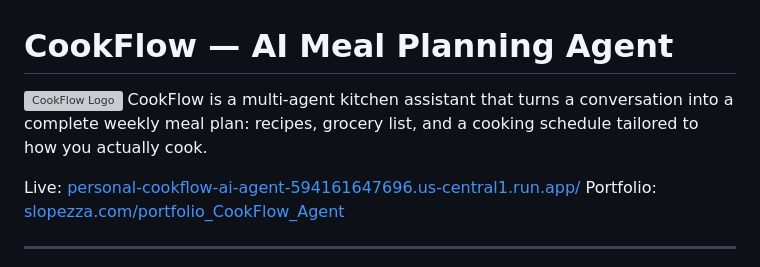
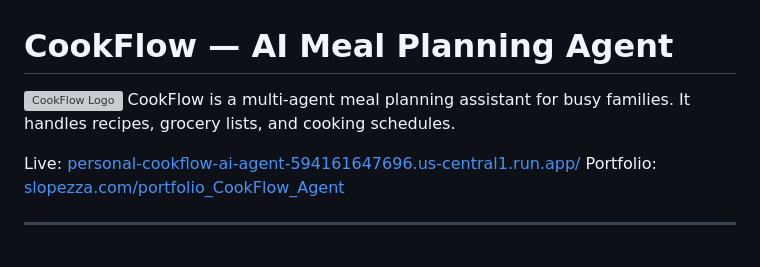
Before and after one commit to smlopezza/Personal_CookFlow_AI_Agent, a Markdown page: README.md, the part around the change. Drawn GitHub-style; grey boxes are pictures that could not be loaded.

```diff
--- a/README.md
+++ b/README.md
@@ -1,7 +1,7 @@
 # CookFlow — AI Meal Planning Agent
 
 ![CookFlow Logo](./cookflow_agent/src/cookflow.png)
-CookFlow is a multi-agent kitchen assistant that turns a conversation into a complete weekly meal plan: recipes, grocery list, and a cooking schedule tailored to how you actually cook.
+CookFlow is a multi-agent meal planning assistant for busy families. It handles recipes, grocery lists, and cooking schedules.
 
 Live: [personal-cookflow-ai-agent-594161647696.us-central1.run.app/](https://personal-cookflow-ai-agent-594161647696.us-central1.run.app/)
 Portfolio: [slopezza.com/portfolio_CookFlow_Agent](https://www.slopezza.com/portfolio_CookFlow_Agent)
```
